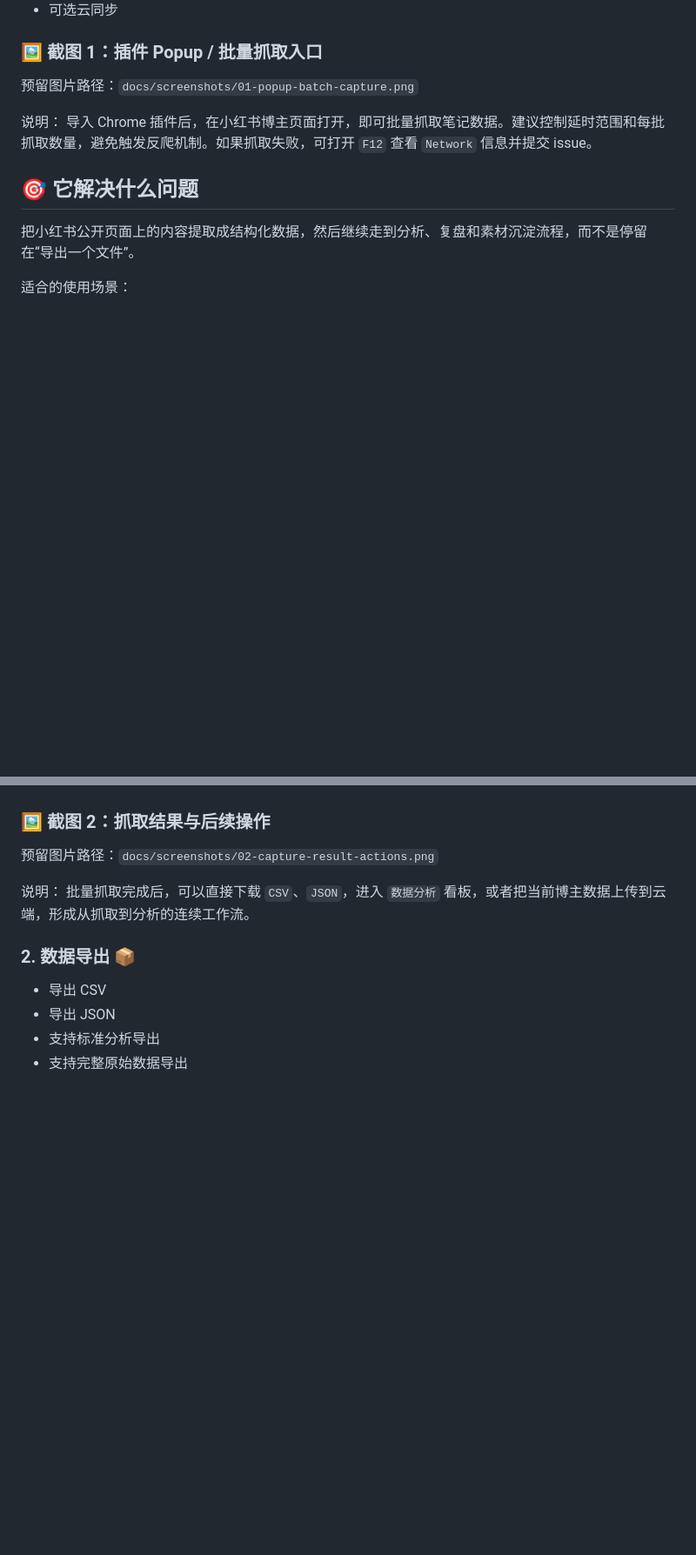
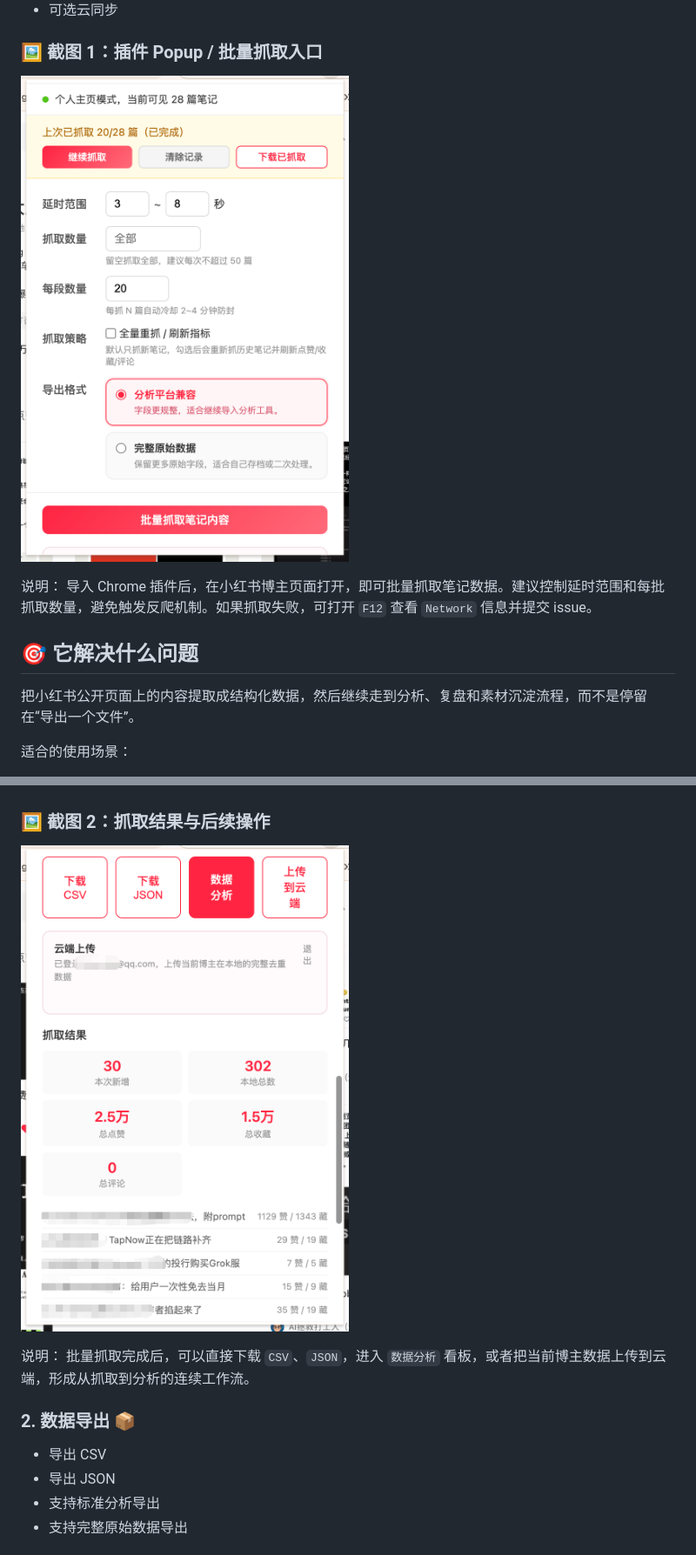
Before and after one commit to twonly/xhs-claw-studio, a Markdown page: README.md, 2 parts joined by grey strips. Shown at 87% size. GitHub-like rendering; blank space fills up the shorter version.

```diff
--- a/README.md
+++ b/README.md
@@ -36,7 +36,7 @@
 
 ### 🖼️ 截图 1：插件 Popup / 批量抓取入口
 
-预留图片路径：`docs/screenshots/01-popup-batch-capture.png`
+![插件 Popup / 批量抓取入口](docs/screenshots/01-popup-batch-capture.png)
 
 说明：
 导入 Chrome 插件后，在小红书博主页面打开，即可批量抓取笔记数据。建议控制延时范围和每批抓取数量，避免触发反爬机制。如果抓取失败，可打开 `F12` 查看 `Network` 信息并提交 issue。
@@ -75,7 +75,7 @@
 
 ### 🖼️ 截图 2：抓取结果与后续操作
 
-预留图片路径：`docs/screenshots/02-capture-result-actions.png`
+![抓取结果与后续操作](docs/screenshots/02-capture-result-actions.png)
 
 说明：
 批量抓取完成后，可以直接下载 `CSV`、`JSON`，进入 `数据分析` 看板，或者把当前博主数据上传到云端，形成从抓取到分析的连续工作流。
```
Also changed, not shown: other parts of README.md (+4 -4 lines).
